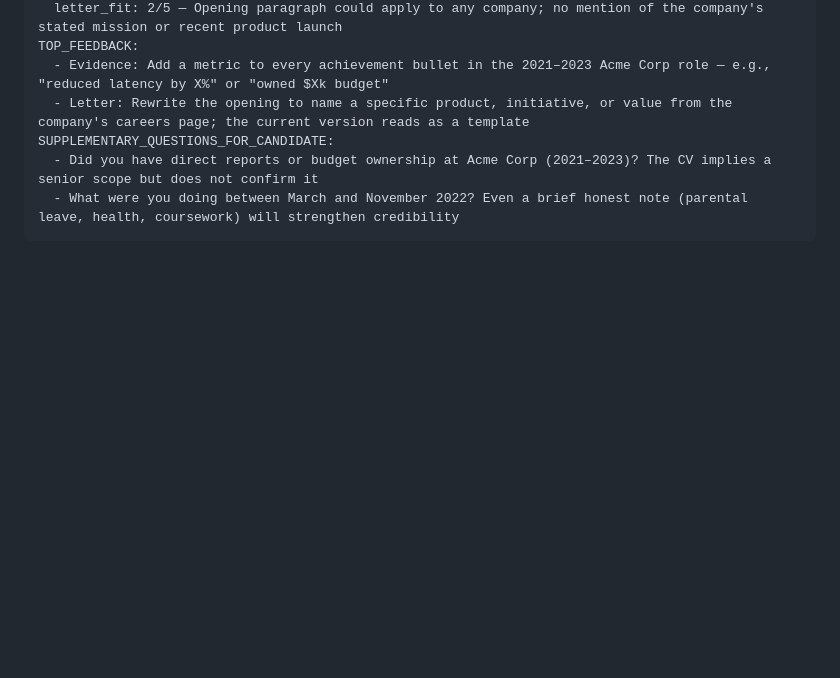
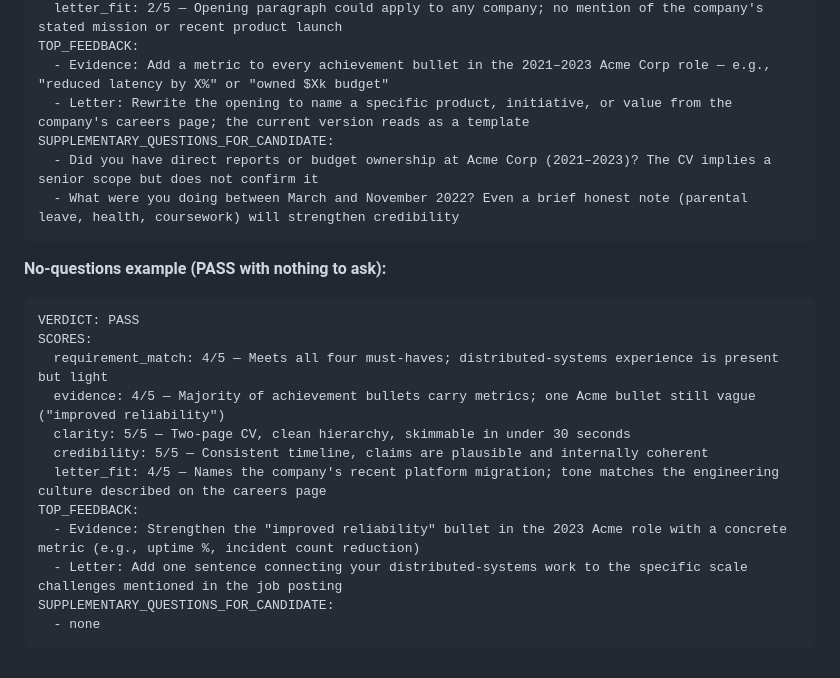
Before and after one commit to addsumtech/job-hunt, a Markdown page: agents/hr-screener.md, the part around one of its changes. Drawn GitHub-style; blank space fills up the shorter version.

Commit message:
fix: unambiguous 'none' signal in hr-screener output contract

````diff
--- a/agents/hr-screener.md
+++ b/agents/hr-screener.md
@@ -118,3 +118,20 @@ SUPPLEMENTARY_QUESTIONS_FOR_CANDIDATE:
   - Did you have direct reports or budget ownership at Acme Corp (2021–2023)? The CV implies a senior scope but does not confirm it
   - What were you doing between March and November 2022? Even a brief honest note (parental leave, health, coursework) will strengthen credibility
 ```
+
+**No-questions example (PASS with nothing to ask):**
+
+```
+VERDICT: PASS
+SCORES:
+  requirement_match: 4/5 — Meets all four must-haves; distributed-systems experience is present but light
+  evidence: 4/5 — Majority of achievement bullets carry metrics; one Acme bullet still vague ("improved reliability")
+  clarity: 5/5 — Two-page CV, clean hierarchy, skimmable in under 30 seconds
+  credibility: 5/5 — Consistent timeline, claims are plausible and internally coherent
+  letter_fit: 4/5 — Names the company's recent platform migration; tone matches the engineering culture described on the careers page
+TOP_FEEDBACK:
+  - Evidence: Strengthen the "improved reliability" bullet in the 2023 Acme role with a concrete metric (e.g., uptime %, incident count reduction)
+  - Letter: Add one sentence connecting your distributed-systems work to the specific scale challenges mentioned in the job posting
+SUPPLEMENTARY_QUESTIONS_FOR_CANDIDATE:
+  - none
+```
````
Also changed, not shown: other parts of agents/hr-screener.md (+2 -2 lines).
